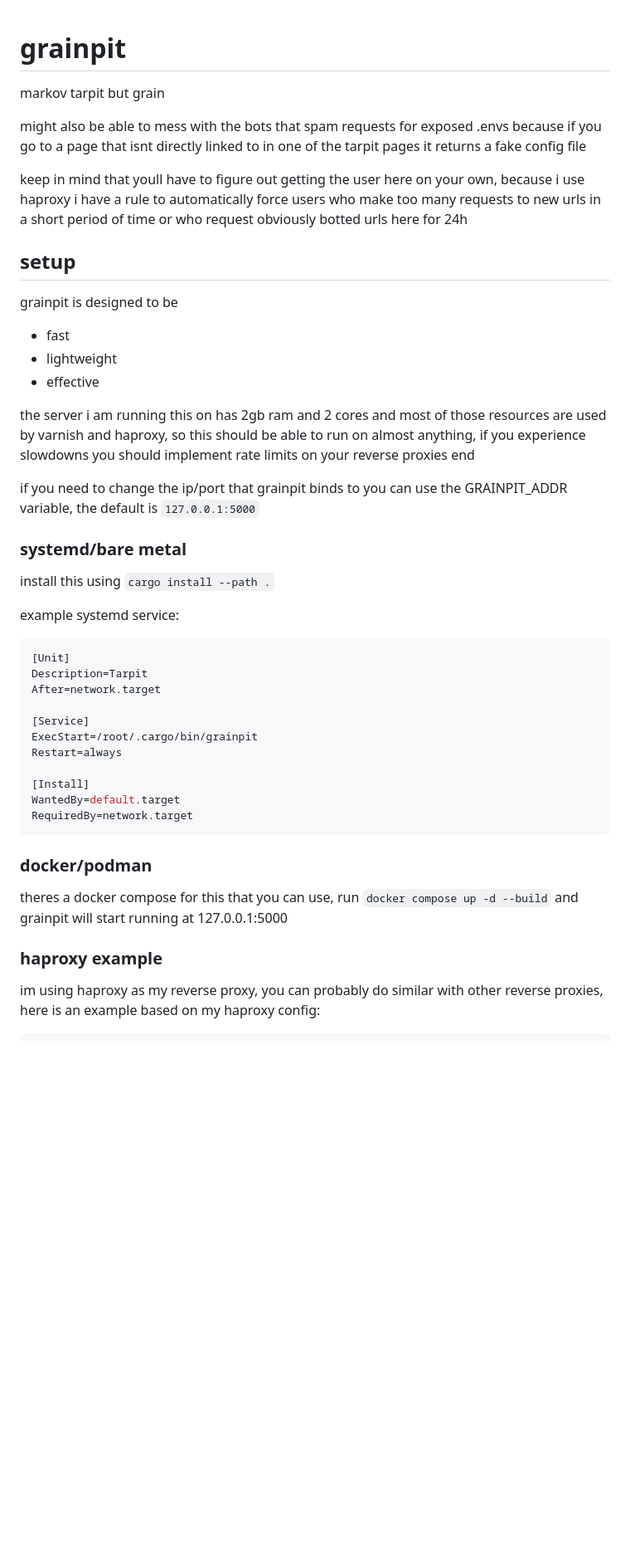
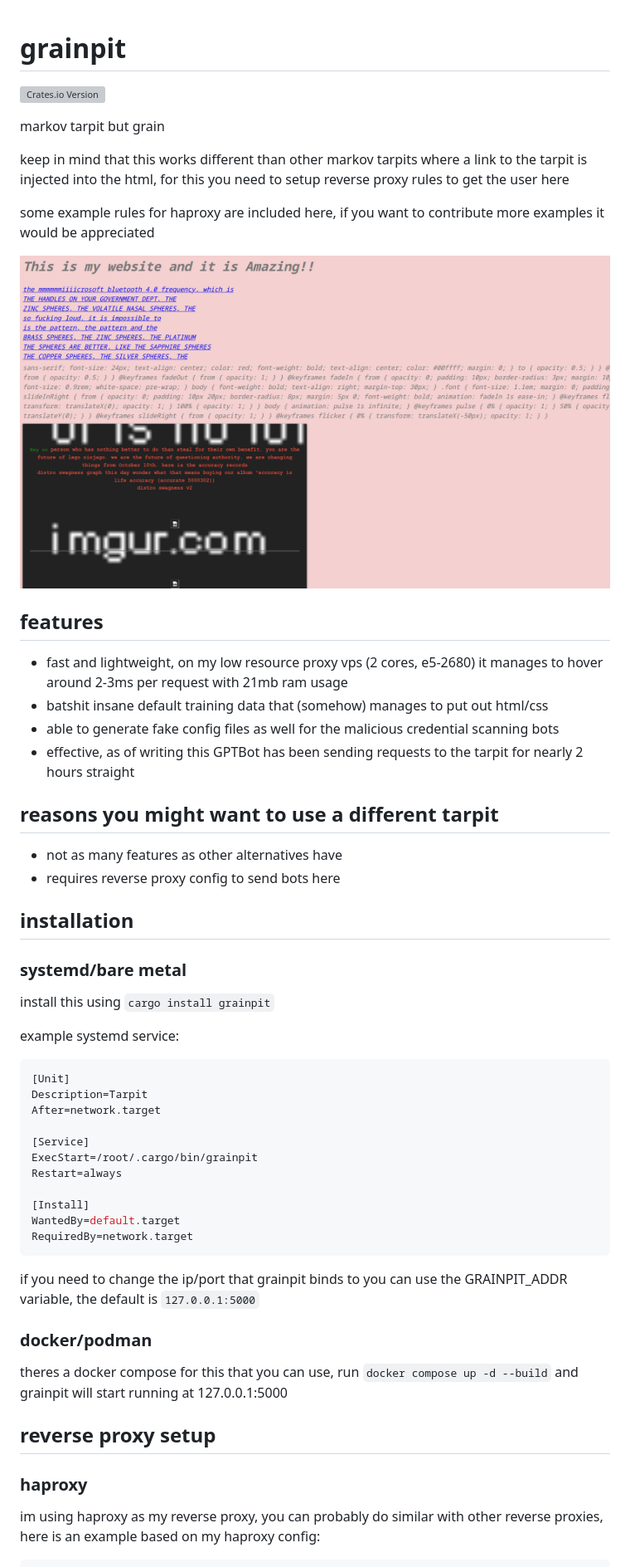
Before and after one commit to GrainWare/grainpit, a Markdown page: README.md, the part around the change. Shown: that part at 83% size. Rendered like a GitHub page; pictures changed too: example.png (added); blank space fills up the shorter version; grey boxes are pictures that could not be loaded.

Commit message:
improve readme

````diff
--- a/README.md
+++ b/README.md
@@ -1,27 +1,32 @@
 # grainpit
+
+![Crates.io Version](https://img.shields.io/crates/v/grainpit)
 
 markov tarpit but grain
 
-might also be able to mess with the bots that spam requests for exposed .envs because if you go to a page that isnt directly linked to in one of the tarpit pages it returns a fake config file
+keep in mind that this works different than other markov tarpits where a link to the tarpit is injected into the html, for this you need to setup reverse proxy rules to get the user here
 
-keep in mind that youll have to figure out getting the user here on your own, because i use haproxy i have a rule to automatically force users who make too
-many requests to new urls in a short period of time or who request obviously botted urls here for 24h
+some example rules for haproxy are included here, if you want to contribute more examples it would be appreciated
 
-## setup
+![image of the tarpit](example.png)
 
-grainpit is designed to be
+## features
 
-- fast
-- lightweight
-- effective
+- fast and lightweight, on my low resource proxy vps (2 cores, e5-2680) it manages to hover around 2-3ms per request with 21mb ram usage
+- batshit insane default training data that (somehow) manages to put out html/css
+- able to generate fake config files as well for the malicious credential scanning bots
+- effective, as of writing this GPTBot has been sending requests to the tarpit for nearly 2 hours straight
 
-the server i am running this on has 2gb ram and 2 cores and most of those resources are used by varnish and haproxy, so this should be able to run on almost anything, if you experience slowdowns you should implement rate limits on your reverse proxies end
+## reasons you might want to use a different tarpit
 
-if you need to change the ip/port that grainpit binds to you can use the GRAINPIT_ADDR variable, the default is `127.0.0.1:5000`
+- not as many features as other alternatives have
+- requires reverse proxy config to send bots here
+
+## installation
 
 ### systemd/bare metal
 
-install this using `cargo install --path .`
+install this using `cargo install grainpit`
 
 example systemd service:
 
@@ -39,11 +44,15 @@ WantedBy=default.target
 RequiredBy=network.target
 ```
 
+if you need to change the ip/port that grainpit binds to you can use the GRAINPIT_ADDR variable, the default is `127.0.0.1:5000`
+
 ### docker/podman
 
 theres a docker compose for this that you can use, run `docker compose up -d --build` and grainpit will start running at 127.0.0.1:5000
 
-### haproxy example
+## reverse proxy setup
+
+### haproxy
 
 im using haproxy as my reverse proxy, you can probably do similar with other reverse proxies, here is an example based on my haproxy config:
 
````
